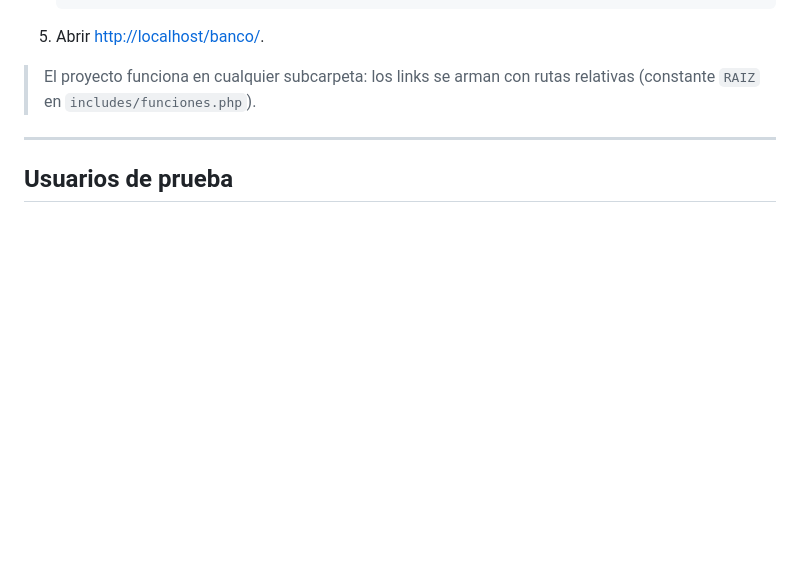
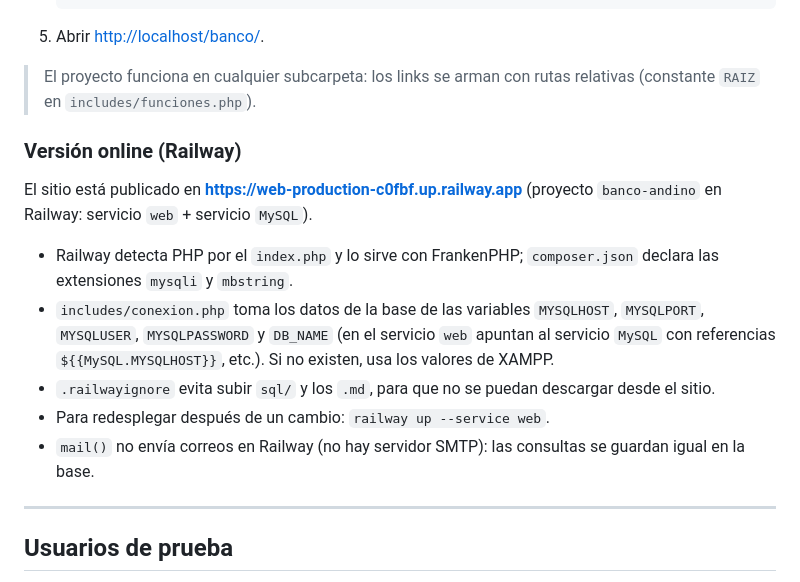
Before and after one commit to Lucas-Ferrari/frh-progra4-tp2, a Markdown page: README.md, the part around the change. Rendered like a GitHub page; blank space fills up the shorter version.

Commit message:
README: sección de deploy en Railway
Co-Authored-By: Claude Opus 5.5 <noreply@anthropic.com>

```diff
--- a/README.md
+++ b/README.md
@@ -29,6 +29,17 @@ Sitio web de un banco hecho en **PHP + MySQL + HTML/CSS/JavaScript** (sin framew
 5. Abrir <http://localhost/banco/>.
 
 > El proyecto funciona en cualquier subcarpeta: los links se arman con rutas relativas (constante `RAIZ` en `includes/funciones.php`).
+
+### Versión online (Railway)
+
+El sitio está publicado en **<https://web-production-c0fbf.up.railway.app>** (proyecto `banco-andino` en Railway: servicio `web` + servicio `MySQL`).
+
+- Railway detecta PHP por el `index.php` y lo sirve con FrankenPHP; `composer.json` declara las extensiones `mysqli` y `mbstring`.
+- `includes/conexion.php` toma los datos de la base de las variables `MYSQLHOST`, `MYSQLPORT`, `MYSQLUSER`, `MYSQLPASSWORD` y `DB_NAME`
+  (en el servicio `web` apuntan al servicio `MySQL` con referencias `${{MySQL.MYSQLHOST}}`, etc.). Si no existen, usa los valores de XAMPP.
+- `.railwayignore` evita subir `sql/` y los `.md`, para que no se puedan descargar desde el sitio.
+- Para redesplegar después de un cambio: `railway up --service web`.
+- `mail()` no envía correos en Railway (no hay servidor SMTP): las consultas se guardan igual en la base.
 
 ---
 
```
